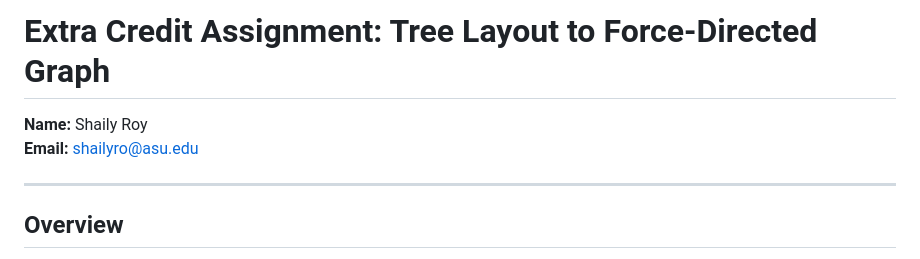
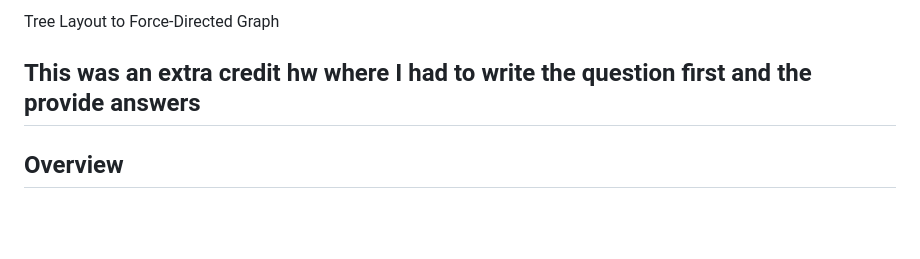
Before and after one commit to ShailyRoy/creating_synthatic_data_and_visualization, a Markdown page: readme.md, the part around the change. Drawn GitHub-style; blank space fills up the shorter version.

```diff
--- a/readme.md
+++ b/readme.md
@@ -1,8 +1,6 @@
-# Extra Credit Assignment: Tree Layout to Force-Directed Graph
+Tree Layout to Force-Directed Graph
 
-**Name:** Shaily Roy
-**Email:** shailyro@asu.edu
-
+This was an extra credit hw where I had to write  the question first and the provide answers
 ---
 
 ## Overview
```
